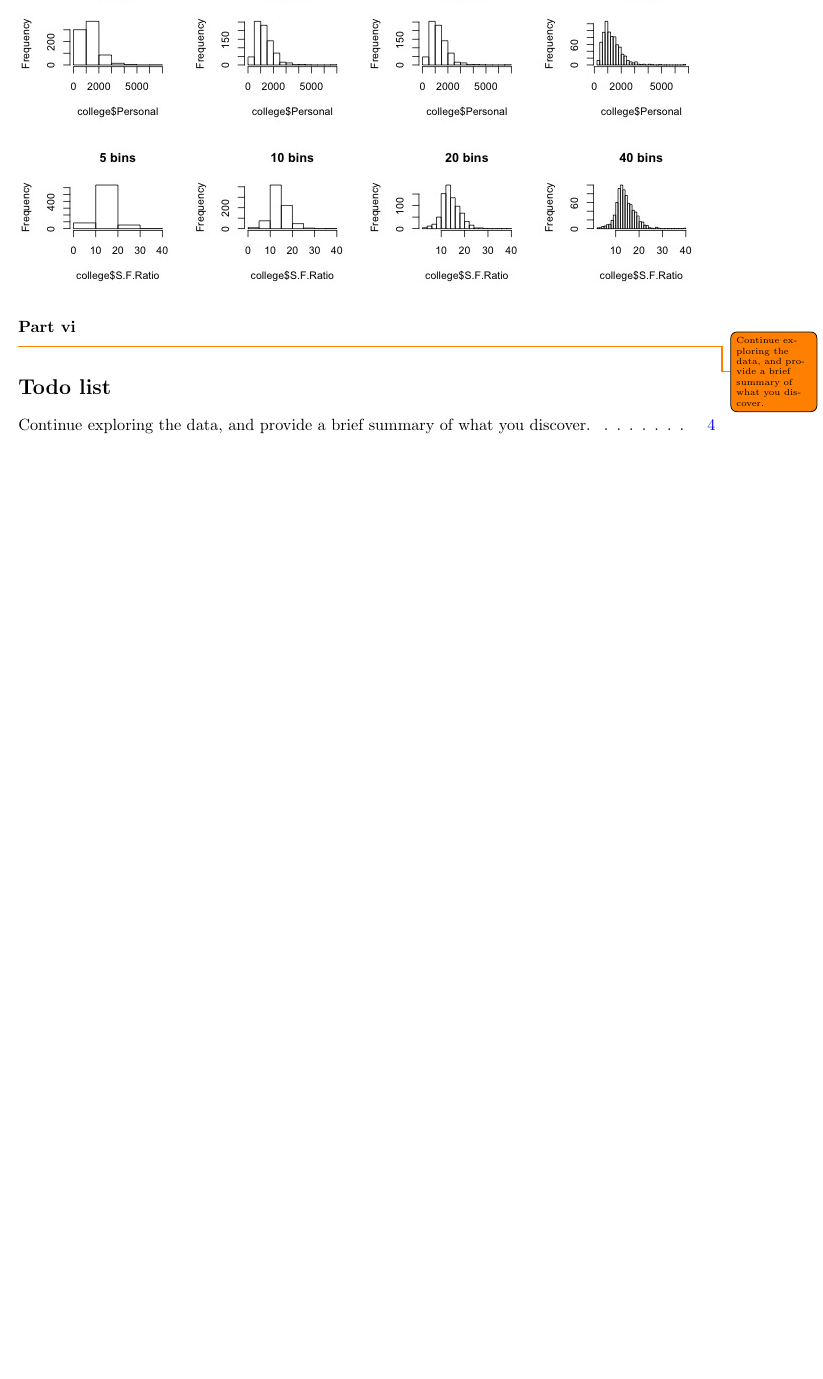
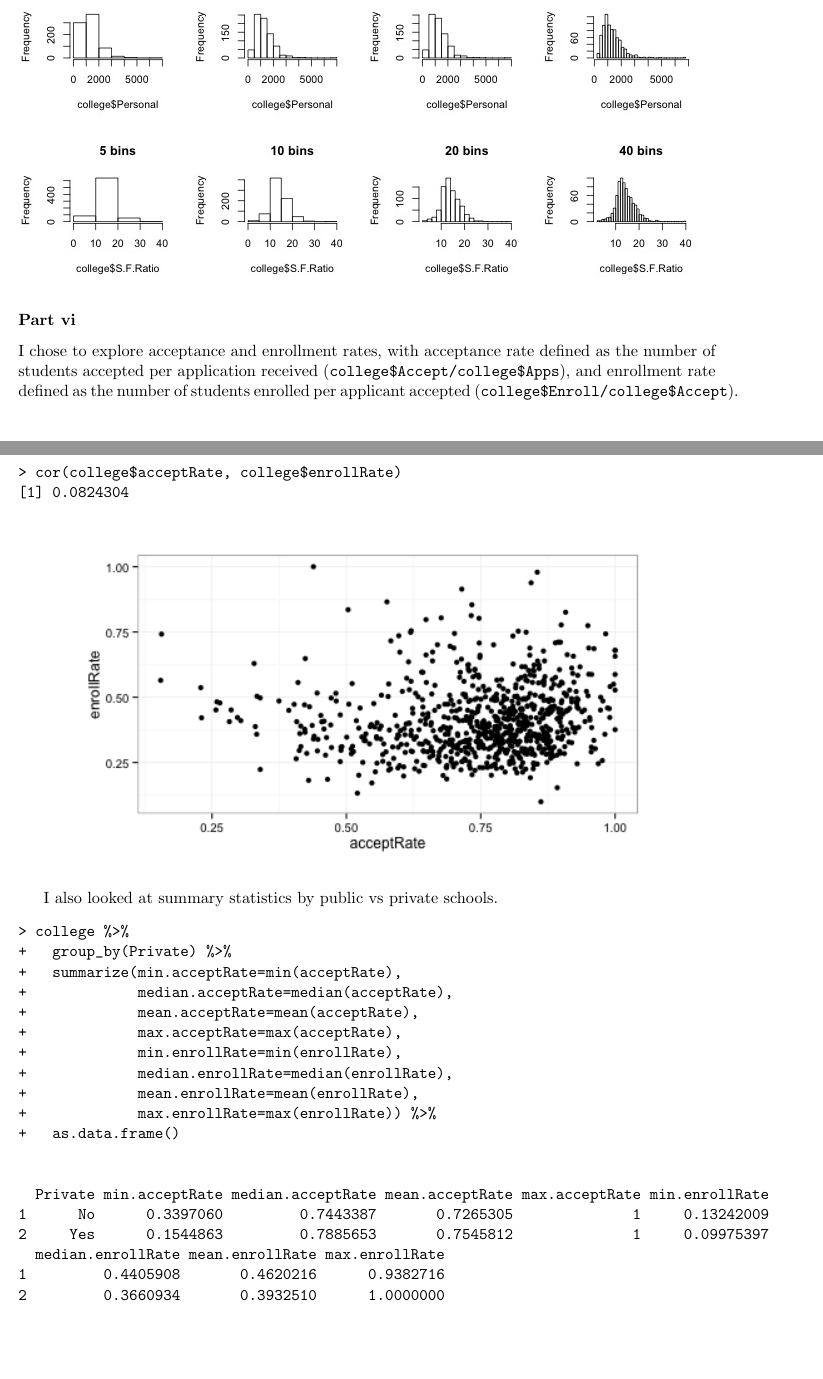
Before and after one commit to BrianWeinstein/data-mining, a LaTeX problem sheet (homework_1/writeup/hw01_writeup.tex): part of page 4 of 4 before the commit and two parts of pages 4 and 5 of 6 after it, the two joined at a grey line, cut so that both start at the same text, the shorter picture padded with empty space. Compiled offline with pdfLaTeX.

Commit message:
finished problem 1

```diff
--- a/homework_1/writeup/hw01_writeup.tex
+++ b/homework_1/writeup/hw01_writeup.tex
@@ -103,4 +103,4 @@ There are 78 colleges categorized as "Elite".
 
 \subsubsection*{Part vi}
 
-\todo{Continue exploring the data, and provide a brief summary of what you discover.}
+I chose to explore acceptance and enrollment rates, with acceptance rate defined as the number of students accepted per application received (\texttt{college\$Accept/college\$Apps}), and enrollment rate defined as the number of students enrolled per applicant accepted (\texttt{college\$Enroll/college\$Accept}).
@@ -107,3 +115,36 @@ There are 78 colleges categorized as "Elite".
+Somewhat surprisingly, there's little correlation between acceptance and enrollment rate.
+\begin{verbatim}
+> cor(college$acceptRate, college$enrollRate)
+[1] 0.0824304
+\end{verbatim}
+
+\begin{figure}[H]
+	\centering
+	\includegraphics[width=5.5in]{8cvi_enroll_vs_accept.png}
+	%\caption{}
+	%\label{fig:figName}
+\end{figure}
 
 
-\listoftodos
+I also looked at summary statistics by public vs private schools.
+\begin{verbatim}
+> college %>%
++   group_by(Private) %>%
++   summarize(min.acceptRate=min(acceptRate),
++             median.acceptRate=median(acceptRate),
++             mean.acceptRate=mean(acceptRate),
++             max.acceptRate=max(acceptRate),
++             min.enrollRate=min(enrollRate),
++             median.enrollRate=median(enrollRate),
++             mean.enrollRate=mean(enrollRate),
++             max.enrollRate=max(enrollRate)) %>%
++   as.data.frame()
+
+
+  Private min.acceptRate median.acceptRate mean.acceptRate max.acceptRate min.enrollRate
+1      No      0.3397060         0.7443387       0.7265305              1     0.13242009
+2     Yes      0.1544863         0.7885653       0.7545812              1     0.09975397
+  median.enrollRate mean.enrollRate max.enrollRate
+1         0.4405908       0.4620216      0.9382716
+2         0.3660934       0.3932510      1.0000000
+\end{verbatim}
```
Also changed, not shown: homework_1/writeup/8cvi_acceptRate_boxplots.png (added), homework_1/writeup/8cvi_enrollRate_boxplots.png (added), homework_1/writeup/8cvi_enroll_vs_accept.png (added), homework_1/writeup/8cvi_histograms.png (added), homework_1/writeup/hw01_writeup.pdf, homework_1/writeup/hw01_writeup.tex (44 more changed lines), 2 other files.
